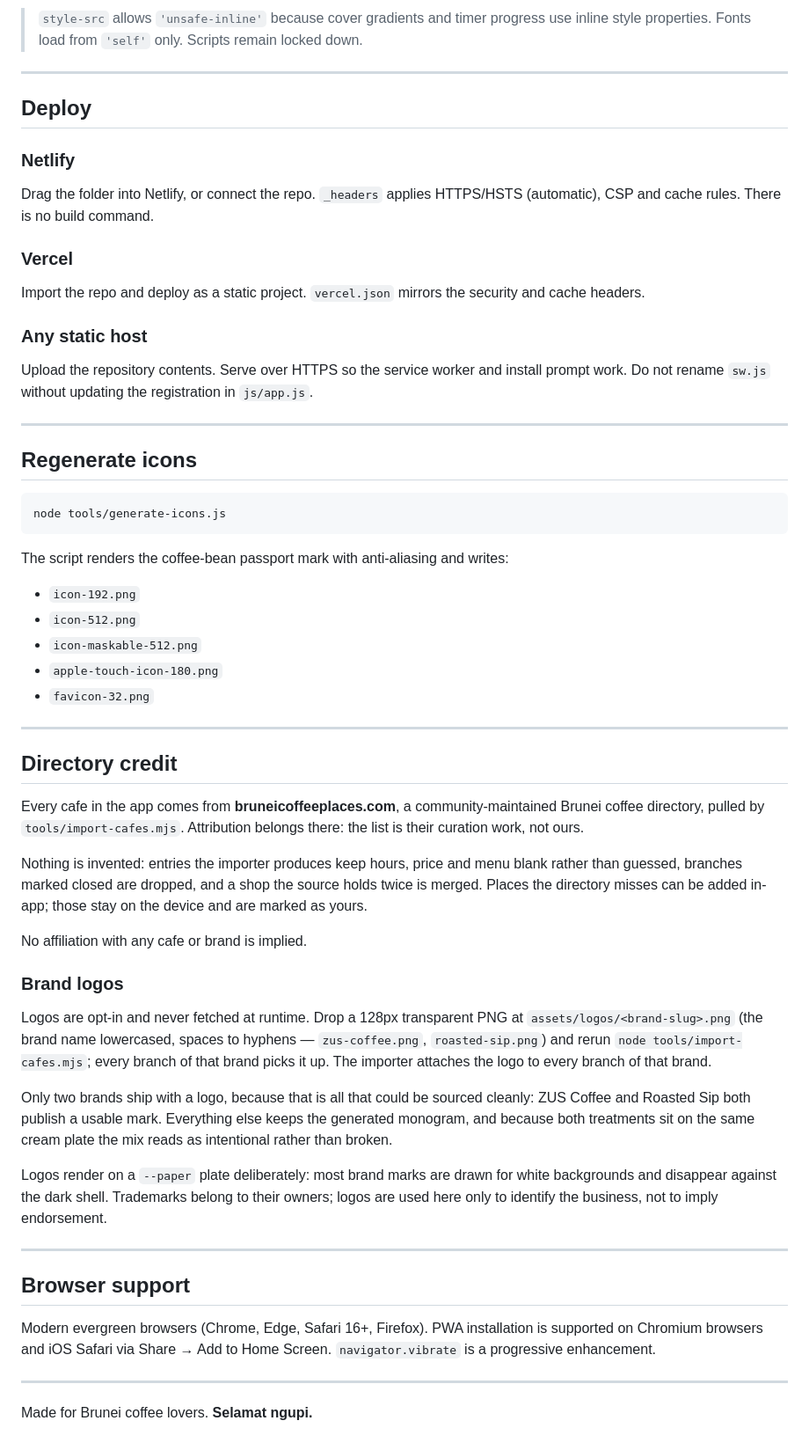
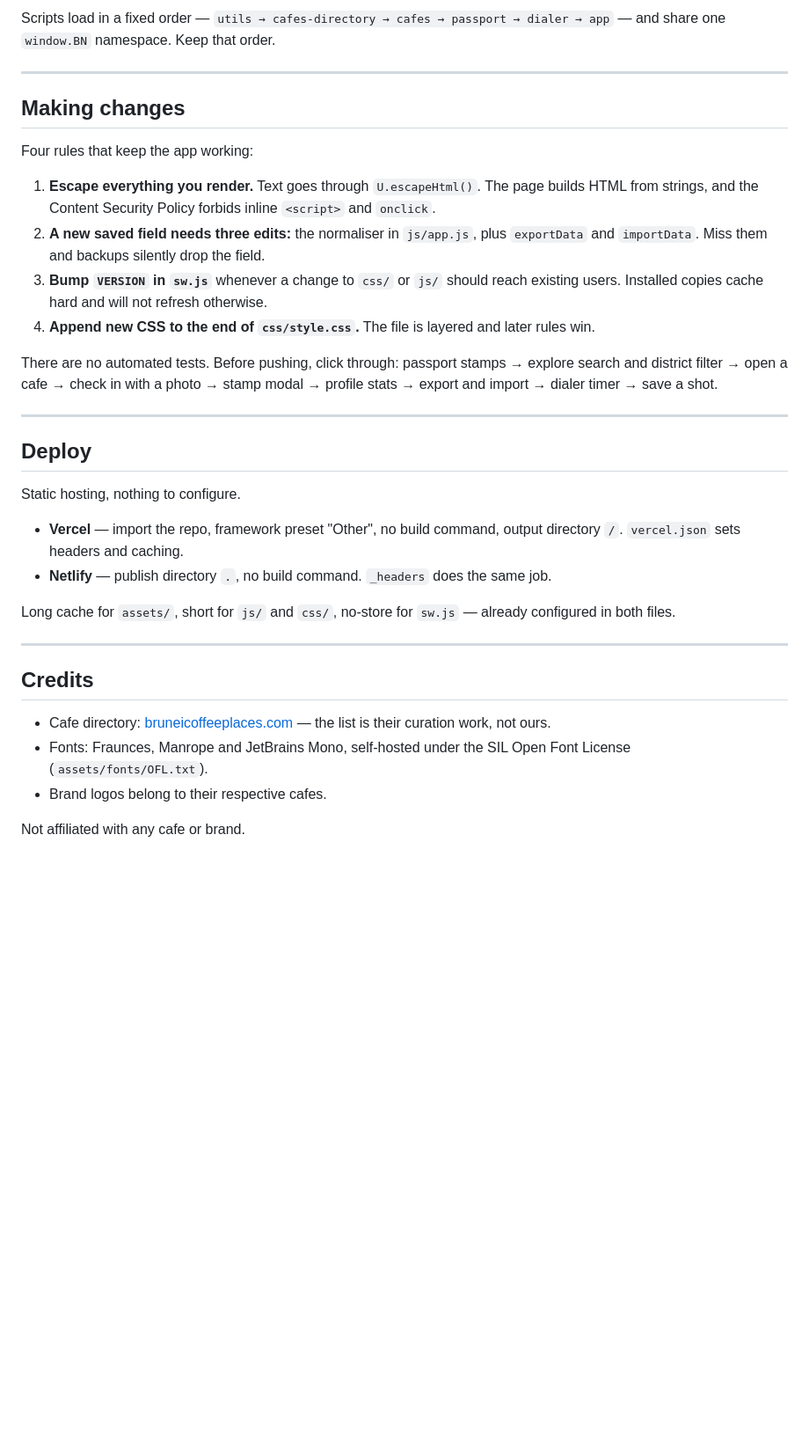
Before and after one commit to Zylioth/Bah_ngupi, a Markdown page: README.md, the part around one of its changes. Shown at 88% size. GitHub-like rendering; blank space fills up the shorter version.

````diff
--- a/README.md
+++ b/README.md
@@ -149,59 +109,46 @@ Imports are validated and normalised before replacing state.
 
-> `style-src` allows `'unsafe-inline'` because cover gradients and timer progress use inline style properties. Fonts load from `'self'` only. Scripts remain locked down.
+Scripts load in a fixed order — `utils → cafes-directory → cafes → passport → dialer → app` — and
+share one `window.BN` namespace. Keep that order.
+
+---
+
+## Making changes
+
+Four rules that keep the app working:
+
+1. **Escape everything you render.** Text goes through `U.escapeHtml()`. The page builds HTML from
+   strings, and the Content Security Policy forbids inline `<script>` and `onclick`.
+2. **A new saved field needs three edits:** the normaliser in `js/app.js`, plus `exportData` and
+   `importData`. Miss them and backups silently drop the field.
+3. **Bump `VERSION` in `sw.js`** whenever a change to `css/` or `js/` should reach existing users.
+   Installed copies cache hard and will not refresh otherwise.
+4. **Append new CSS to the end of `css/style.css`.** The file is layered and later rules win.
+
+There are no automated tests. Before pushing, click through: passport stamps → explore search and
+district filter → open a cafe → check in with a photo → stamp modal → profile stats → export and
+import → dialer timer → save a shot.
 
 ---
 
 ## Deploy
 
-### Netlify
-Drag the folder into Netlify, or connect the repo. `_headers` applies HTTPS/HSTS (automatic), CSP and cache rules. There is no build command.
+Static hosting, nothing to configure.
 
-### Vercel
-Import the repo and deploy as a static project. `vercel.json` mirrors the security and cache headers.
+- **Vercel** — import the repo, framework preset "Other", no build command, output directory `/`.
+  `vercel.json` sets headers and caching.
+- **Netlify** — publish directory `.`, no build command. `_headers` does the same job.
 
-### Any static host
-Upload the repository contents. Serve over HTTPS so the service worker and install prompt work. Do not rename `sw.js` without updating the registration in `js/app.js`.
+Long cache for `assets/`, short for `js/` and `css/`, no-store for `sw.js` — already configured in
+both files.
 
 ---
 
-## Regenerate icons
+## Credits
 
-```bash
-node tools/generate-icons.js
-```
+- Cafe directory: [bruneicoffeeplaces.com](https://bruneicoffeeplaces.com) — the list is their
+  curation work, not ours.
+- Fonts: Fraunces, Manrope and JetBrains Mono, self-hosted under the SIL Open Font License
+  (`assets/fonts/OFL.txt`).
+- Brand logos belong to their respective cafes.
 
-The script renders the coffee-bean passport mark with anti-aliasing and writes:
-
-- `icon-192.png`
-- `icon-512.png`
-- `icon-maskable-512.png`
-- `apple-touch-icon-180.png`
-- `favicon-32.png`
-
----
-
-## Directory credit
-
-Every cafe in the app comes from **bruneicoffeeplaces.com**, a community-maintained Brunei coffee directory, pulled by `tools/import-cafes.mjs`. Attribution belongs there: the list is their curation work, not ours.
-
-Nothing is invented: entries the importer produces keep hours, price and menu blank rather than guessed, branches marked closed are dropped, and a shop the source holds twice is merged. Places the directory misses can be added in-app; those stay on the device and are marked as yours.
-
-No affiliation with any cafe or brand is implied.
-
-### Brand logos
-
-Logos are opt-in and never fetched at runtime. Drop a 128px transparent PNG at `assets/logos/<brand-slug>.png` (the brand name lowercased, spaces to hyphens — `zus-coffee.png`, `roasted-sip.png`) and rerun `node tools/import-cafes.mjs`; every branch of that brand picks it up. The importer attaches the logo to every branch of that brand.
-
-Only two brands ship with a logo, because that is all that could be sourced cleanly: ZUS Coffee and Roasted Sip both publish a usable mark. Everything else keeps the generated monogram, and because both treatments sit on the same cream plate the mix reads as intentional rather than broken.
-
-Logos render on a `--paper` plate deliberately: most brand marks are drawn for white backgrounds and disappear against the dark shell. Trademarks belong to their owners; logos are used here only to identify the business, not to imply endorsement.
-
----
-
-## Browser support
-
-Modern evergreen browsers (Chrome, Edge, Safari 16+, Firefox). PWA installation is supported on Chromium browsers and iOS Safari via Share → Add to Home Screen. `navigator.vibrate` is a progressive enhancement.
-
----
-
-Made for Brunei coffee lovers. **Selamat ngupi.**
+Not affiliated with any cafe or brand.
````
Also changed, not shown: other parts of README.md (+71 -111 lines).
